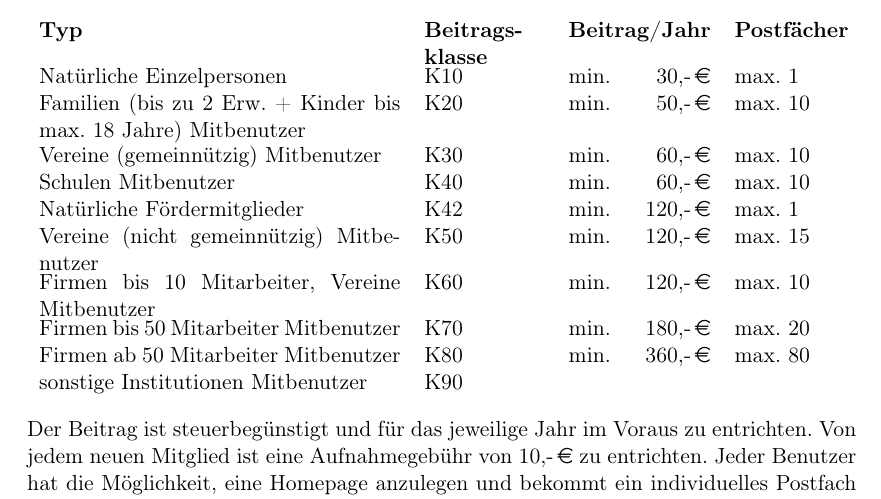
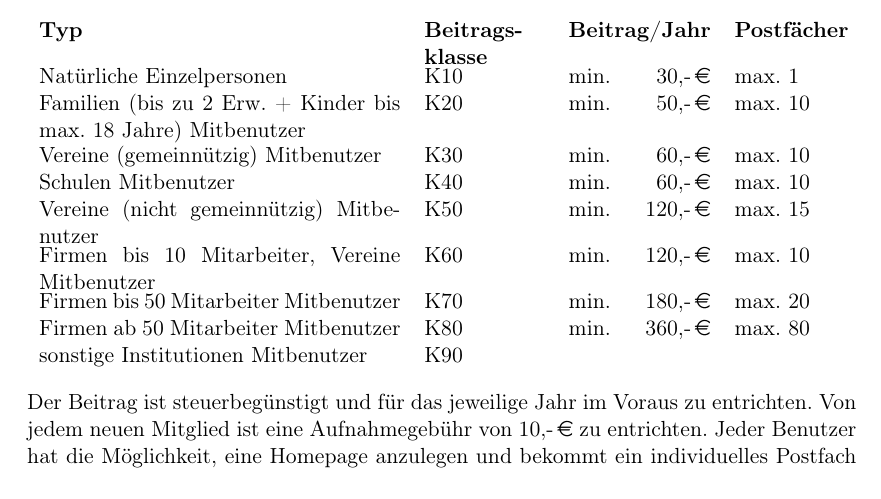
Before and after one commit to Richileaks/formulare, a LaTeX document (Anmeldevorlage/Anmeldevorlage.tex, which reads Anmeldevorlage/tex/beitragsordnung.tex): part of page 2 of 5, cut so that both start at the same text, the shorter picture padded with empty space. Compiled offline with pdfLaTeX; a LaTeX package or settings file that is missing is left out.

Commit message:
K42 kann nicht ohne Versammlung der Beitragsordnung hinzugefügt werden

```diff
--- a/Anmeldevorlage/tex/beitragsordnung.tex
+++ b/Anmeldevorlage/tex/beitragsordnung.tex
@@ -8,7 +8,7 @@
 	Familien (bis zu 2 Erw. + Kinder bis max. 18 Jahre) Mitbenutzer & K20             & min. & \EUR{ 50,-}	& max. 10\\
 	Vereine (gemeinnützig) Mitbenutzer                              & K30             & min. & \EUR{ 60,-}	& max. 10\\
 	Schulen Mitbenutzer                                             & K40             & min. & \EUR{ 60,-}	& max. 10\\
-	Natürliche Fördermitglieder										& K42             & min. & \EUR{120,-}	& max. 1 \\
+	%Natürliche Fördermitglieder										& K42             & min. & \EUR{120,-}	& max. 1 \\
 	Vereine (nicht gemeinnützig) Mitbenutzer                        & K50             & min. & \EUR{120,-}	& max. 15\\
 	Firmen bis 10 Mitarbeiter, Vereine Mitbenutzer                  & K60             & min. & \EUR{120,-}	& max. 10\\
 	Firmen bis 50 Mitarbeiter Mitbenutzer                           & K70             & min. & \EUR{180,-}	& max. 20\\
```
